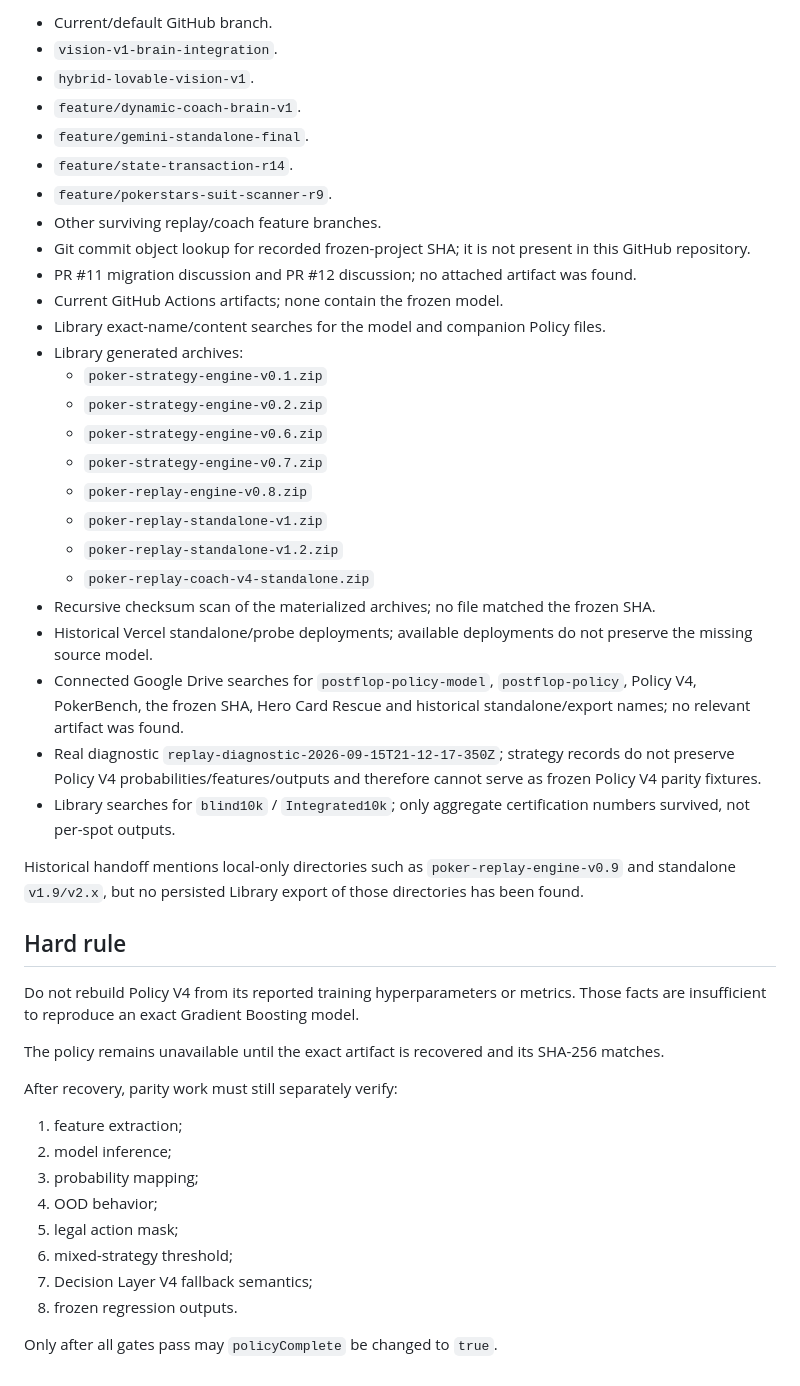
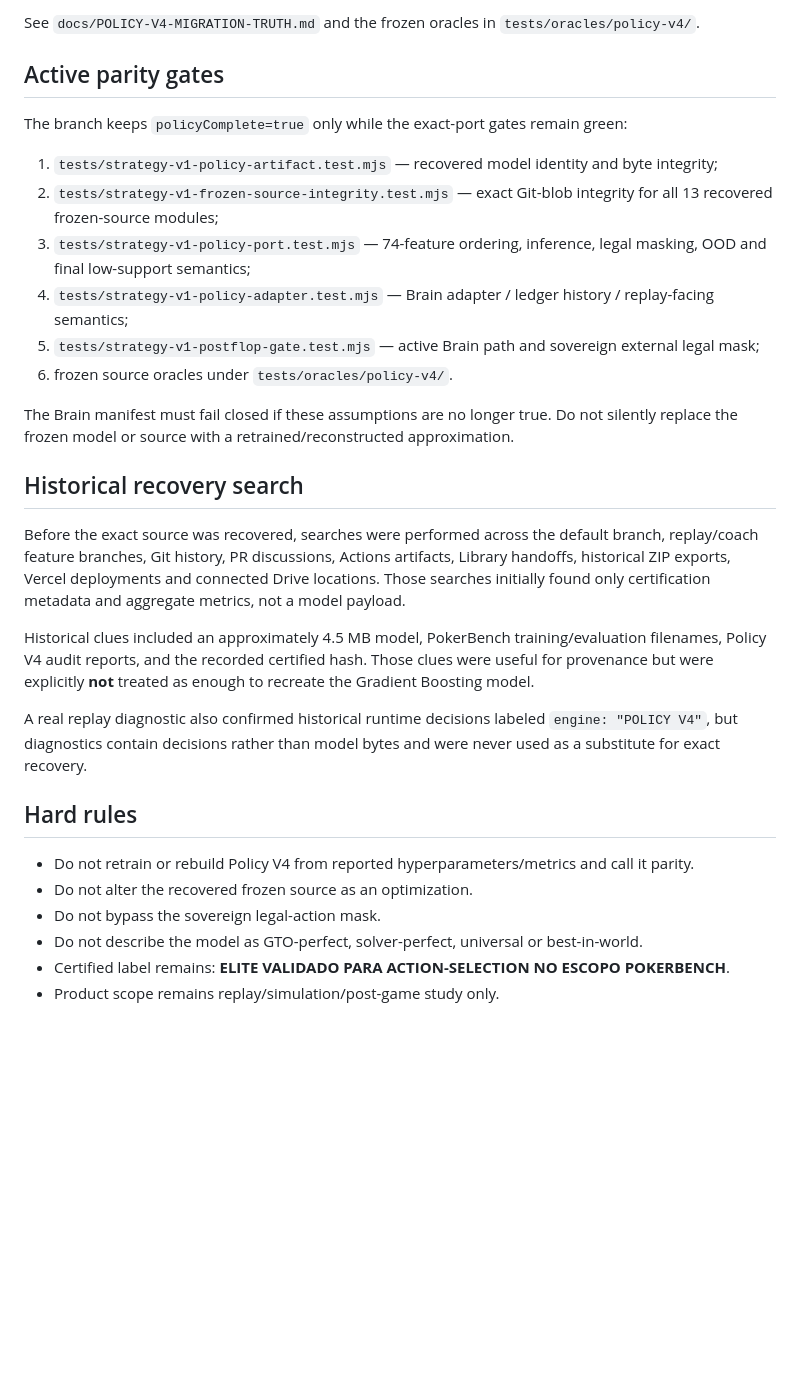
Before and after one commit to mercadolivressj-blip/poker-replay-coach-v4, a Markdown page: docs/POLICY-V4-RECOVERY.md, the part around one of its changes. Drawn GitHub-style; blank space fills up the shorter version.

Commit message:
docs: close Policy V4 recovery ledger

```diff
--- a/docs/POLICY-V4-RECOVERY.md
+++ b/docs/POLICY-V4-RECOVERY.md
@@ -44,48 +41,32 @@ These clues were searched in Library/history but still do not reveal a recoverab
 
-- Current/default GitHub branch.
-- `vision-v1-brain-integration`.
-- `hybrid-lovable-vision-v1`.
-- `feature/dynamic-coach-brain-v1`.
-- `feature/gemini-standalone-final`.
-- `feature/state-transaction-r14`.
-- `feature/pokerstars-suit-scanner-r9`.
-- Other surviving replay/coach feature branches.
-- Git commit object lookup for recorded frozen-project SHA; it is not present in this GitHub repository.
-- PR #11 migration discussion and PR #12 discussion; no attached artifact was found.
-- Current GitHub Actions artifacts; none contain the frozen model.
-- Library exact-name/content searches for the model and companion Policy files.
-- Library generated archives:
-  - `poker-strategy-engine-v0.1.zip`
-  - `poker-strategy-engine-v0.2.zip`
-  - `poker-strategy-engine-v0.6.zip`
-  - `poker-strategy-engine-v0.7.zip`
-  - `poker-replay-engine-v0.8.zip`
-  - `poker-replay-standalone-v1.zip`
-  - `poker-replay-standalone-v1.2.zip`
-  - `poker-replay-coach-v4-standalone.zip`
-- Recursive checksum scan of the materialized archives; no file matched the frozen SHA.
-- Historical Vercel standalone/probe deployments; available deployments do not preserve the missing source model.
-- Connected Google Drive searches for `postflop-policy-model`, `postflop-policy`, Policy V4, PokerBench, the frozen SHA, Hero Card Rescue and historical standalone/export names; no relevant artifact was found.
-- Real diagnostic `replay-diagnostic-2026-09-15T21-12-17-350Z`; strategy records do not preserve Policy V4 probabilities/features/outputs and therefore cannot serve as frozen Policy V4 parity fixtures.
-- Library searches for `blind10k` / `Integrated10k`; only aggregate certification numbers survived, not per-spot outputs.
+See `docs/POLICY-V4-MIGRATION-TRUTH.md` and the frozen oracles in `tests/oracles/policy-v4/`.
 
-Historical handoff mentions local-only directories such as `poker-replay-engine-v0.9` and standalone `v1.9/v2.x`, but no persisted Library export of those directories has been found.
+## Active parity gates
 
-## Hard rule
+The branch keeps `policyComplete=true` only while the exact-port gates remain green:
 
-Do not rebuild Policy V4 from its reported training hyperparameters or metrics. Those facts are insufficient to reproduce an exact Gradient Boosting model.
+1. `tests/strategy-v1-policy-artifact.test.mjs` — recovered model identity and byte integrity;
+2. `tests/strategy-v1-frozen-source-integrity.test.mjs` — exact Git-blob integrity for all 13 recovered frozen-source modules;
+3. `tests/strategy-v1-policy-port.test.mjs` — 74-feature ordering, inference, legal masking, OOD and final low-support semantics;
+4. `tests/strategy-v1-policy-adapter.test.mjs` — Brain adapter / ledger history / replay-facing semantics;
+5. `tests/strategy-v1-postflop-gate.test.mjs` — active Brain path and sovereign external legal mask;
+6. frozen source oracles under `tests/oracles/policy-v4/`.
 
-The policy remains unavailable until the exact artifact is recovered and its SHA-256 matches.
+The Brain manifest must fail closed if these assumptions are no longer true. Do not silently replace the frozen model or source with a retrained/reconstructed approximation.
 
-After recovery, parity work must still separately verify:
+## Historical recovery search
 
-1. feature extraction;
-2. model inference;
-3. probability mapping;
-4. OOD behavior;
-5. legal action mask;
-6. mixed-strategy threshold;
-7. Decision Layer V4 fallback semantics;
-8. frozen regression outputs.
+Before the exact source was recovered, searches were performed across the default branch, replay/coach feature branches, Git history, PR discussions, Actions artifacts, Library handoffs, historical ZIP exports, Vercel deployments and connected Drive locations. Those searches initially found only certification metadata and aggregate metrics, not a model payload.
 
-Only after all gates pass may `policyComplete` be changed to `true`.
+Historical clues included an approximately 4.5 MB model, PokerBench training/evaluation filenames, Policy V4 audit reports, and the recorded certified hash. Those clues were useful for provenance but were explicitly **not** treated as enough to recreate the Gradient Boosting model.
+
+A real replay diagnostic also confirmed historical runtime decisions labeled `engine: "POLICY V4"`, but diagnostics contain decisions rather than model bytes and were never used as a substitute for exact recovery.
+
+## Hard rules
+
+- Do not retrain or rebuild Policy V4 from reported hyperparameters/metrics and call it parity.
+- Do not alter the recovered frozen source as an optimization.
+- Do not bypass the sovereign legal-action mask.
+- Do not describe the model as GTO-perfect, solver-perfect, universal or best-in-world.
+- Certified label remains: **ELITE VALIDADO PARA ACTION-SELECTION NO ESCOPO POKERBENCH**.
+- Product scope remains replay/simulation/post-game study only.
```
Also changed, not shown: other parts of docs/POLICY-V4-RECOVERY.md (+24 -27 lines).
